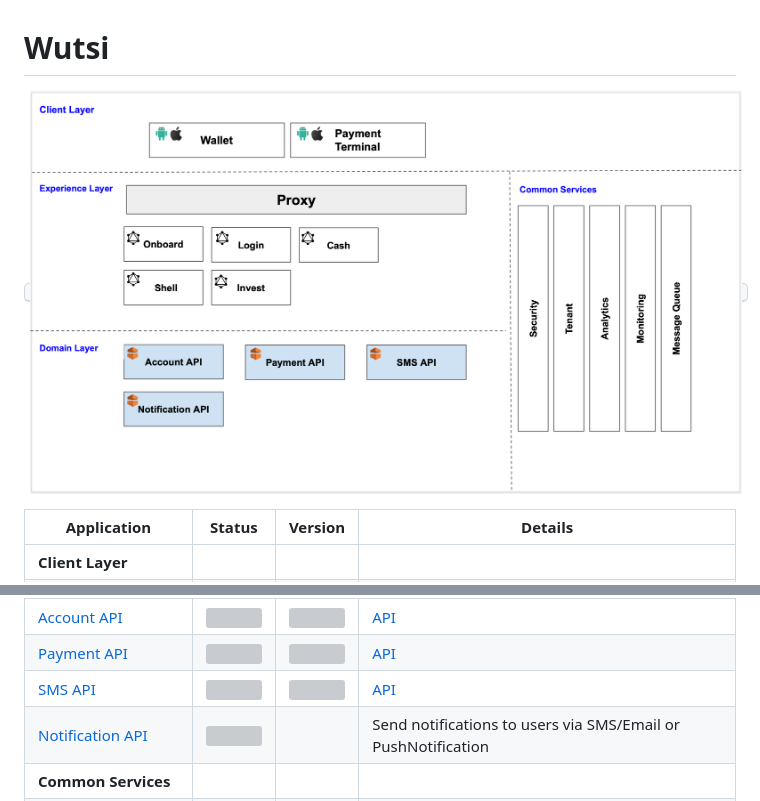
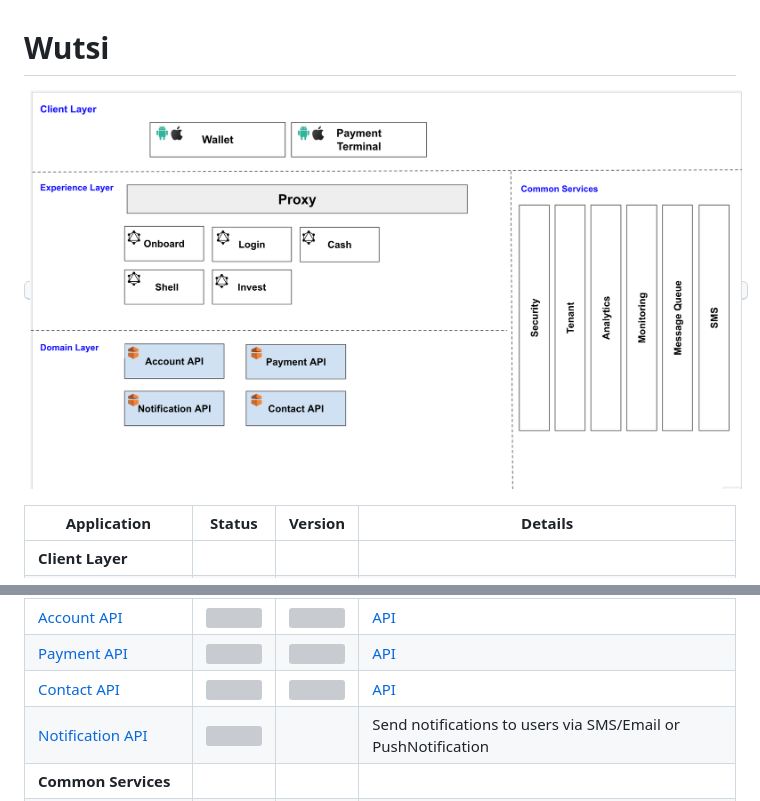
Before and after one commit to wutsi/wutsi-docs, a Markdown page: README.md, 2 parts joined by grey strips. GitHub-like rendering; pictures changed too: images/architecture.png; grey boxes are pictures that could not be loaded.

```diff
--- a/README.md
+++ b/README.md
@@ -13,7 +13,7 @@
 | **Domain Layer** |
 |[Account API](https://github.com/wutsi/wutsi-account-server)| ![](https://github.com/wutsi/wutsi-account-server/actions/workflows/master.yml/badge.svg) | ![](https://img.shields.io/github/v/tag/wutsi/wutsi-account-sdk-kotlin) | [API](https://wutsi.github.io/wutsi-account-server/api/) |
 |[Payment API](https://github.com/wutsi/wutsi-payment-server)| ![](https://github.com/wutsi/wutsi-payment-server/actions/workflows/master.yml/badge.svg) | ![](https://img.shields.io/github/v/tag/wutsi/wutsi-payment-sdk-kotlin) | [API](https://wutsi.github.io/wutsi-payment-server/api/) |
-|[SMS API](https://github.com/wutsi/wutsi-sms-server)| ![](https://github.com/wutsi/wutsi-sms-server/actions/workflows/master.yml/badge.svg) | ![](https://img.shields.io/github/v/tag/wutsi/wutsi-sms-sdk-kotlin) | [API](https://wutsi.github.io/wutsi-sms-server/api/) |
+|[Contact API](https://github.com/wutsi/wutsi-contact-server)| ![](https://github.com/wutsi/wutsi-contact-server/actions/workflows/master.yml/badge.svg) | ![](https://img.shields.io/github/v/tag/wutsi/wutsi-contact-sdk-kotlin) | [API](https://wutsi.github.io/wutsi-contact-server/api/) |
 |[Notification API](https://github.com/wutsi/wutsi-notification-server)| ![](https://github.com/wutsi/wutsi-notification-server/actions/workflows/master.yml/badge.svg) |  | Send notifications to users via SMS/Email or PushNotification |
 | **Common Services** |
 |[Tenant](https://github.com/wutsi/wutsi-tenant-server)| ![](https://github.com/wutsi/wutsi-tenant-server/actions/workflows/master.yml/badge.svg) | ![](https://img.shields.io/github/v/tag/wutsi/wutsi-tenant-sdk-kotlin) | [API](https://wutsi.github.io/wutsi-tenant-server/api/) - Supports for multi-tenancy |
```
Also changed, not shown: other parts of README.md (+2 -1 lines), 1 other file.
